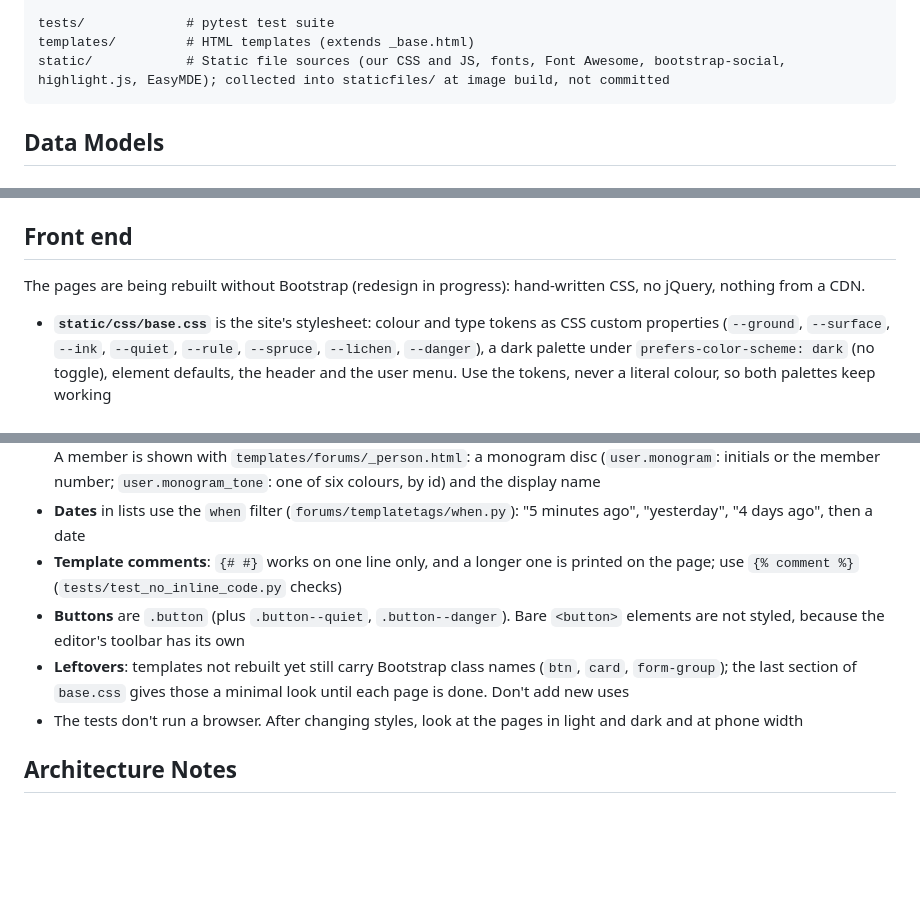
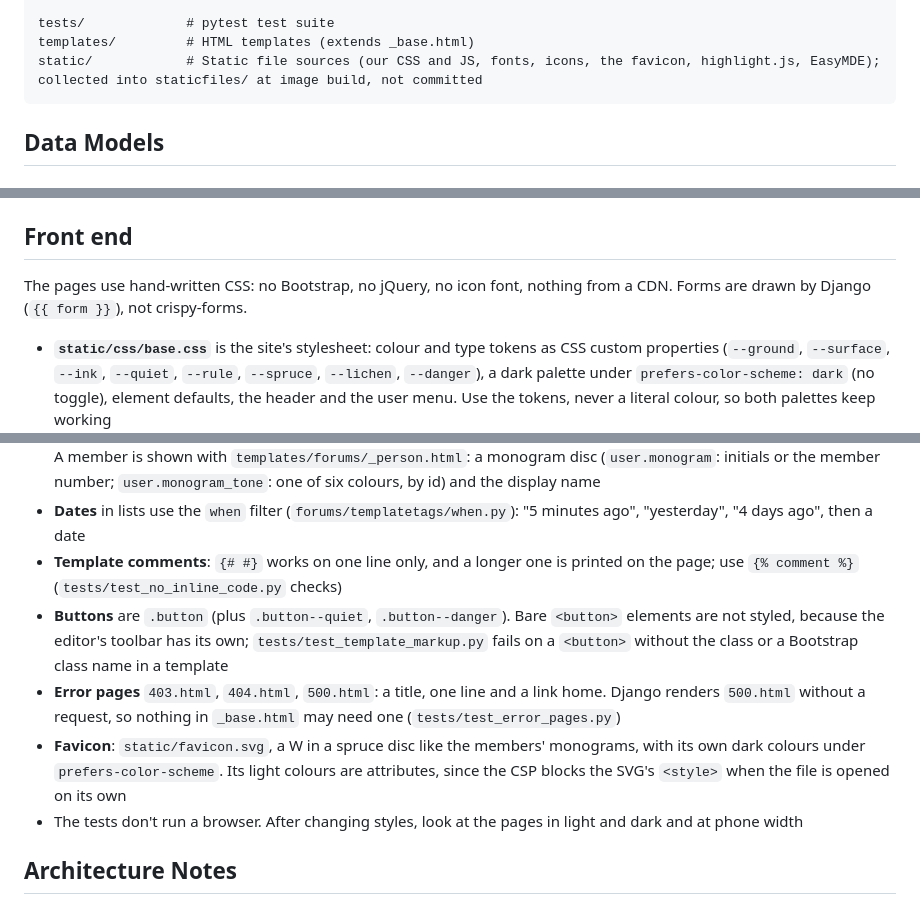
Before and after one commit to Joeriksson/django-forums-app, a Markdown page: CLAUDE.md, 3 parts joined by grey strips. Drawn GitHub-style; blank space fills up the shorter version.

````diff
--- a/CLAUDE.md
+++ b/CLAUDE.md
@@ -123,7 +123,7 @@ api/               # Django REST Framework API (mounted only with DJANGO_API_ENA
 
 tests/             # pytest test suite
 templates/         # HTML templates (extends _base.html)
-static/            # Static file sources (our CSS and JS, fonts, Font Awesome, bootstrap-social, highlight.js, EasyMDE); collected into staticfiles/ at image build, not committed
+static/            # Static file sources (our CSS and JS, fonts, icons, the favicon, highlight.js, EasyMDE); collected into staticfiles/ at image build, not committed
 ```
 
 ## Data Models
@@ -349,7 +348,7 @@ A `prod-image` job builds the production image, starts it with production settin
 
 ## Front end
 
-The pages are being rebuilt without Bootstrap (redesign in progress): hand-written CSS, no jQuery, nothing from a CDN.
+The pages use hand-written CSS: no Bootstrap, no jQuery, no icon font, nothing from a CDN. Forms are drawn by Django (`{{ form }}`), not crispy-forms.
 
 - **`static/css/base.css`** is the site's stylesheet: colour and type tokens as CSS custom properties (`--ground`, `--surface`, `--ink`, `--quiet`, `--rule`, `--spruce`, `--lichen`, `--danger`), a dark palette under `prefers-color-scheme: dark` (no toggle), element defaults, the header and the user menu. Use the tokens, never a literal colour, so both palettes keep working
 - **Typefaces** are files in `static/fonts/` (SIL Open Font License, licence texts next to them): Literata (`--serif`) for titles and post text, Schibsted Grotesk (`--sans`) for the interface. They are Latin subsets with a weight range of 400 to 700, made from the upstream variable fonts with fontTools; `make audit` doesn't cover them
@@ -357,8 +356,9 @@ The pages are being rebuilt without Bootstrap (redesign in progress): hand-writt
 - **Lists** of forums and threads are `<ul class="rows">` with `.row` items, no cards. A thread row is `templates/forums/_thread_row.html` (needs `post_count` on the thread; `show_forum` and `show_actions` are optional). A member is shown with `templates/forums/_person.html`: a monogram disc (`user.monogram`: initials or the member number; `user.monogram_tone`: one of six colours, by id) and the display name
 - **Dates** in lists use the `when` filter (`forums/templatetags/when.py`): "5 minutes ago", "yesterday", "4 days ago", then a date
 - **Template comments**: `{# #}` works on one line only, and a longer one is printed on the page; use `{% comment %}` (`tests/test_no_inline_code.py` checks)
-- **Buttons** are `.button` (plus `.button--quiet`, `.button--danger`). Bare `<button>` elements are not styled, because the editor's toolbar has its own
-- **Leftovers**: templates not rebuilt yet still carry Bootstrap class names (`btn`, `card`, `form-group`); the last section of `base.css` gives those a minimal look until each page is done. Don't add new uses
+- **Buttons** are `.button` (plus `.button--quiet`, `.button--danger`). Bare `<button>` elements are not styled, because the editor's toolbar has its own; `tests/test_template_markup.py` fails on a `<button>` without the class or a Bootstrap class name in a template
+- **Error pages** `403.html`, `404.html`, `500.html`: a title, one line and a link home. Django renders `500.html` without a request, so nothing in `_base.html` may need one (`tests/test_error_pages.py`)
+- **Favicon**: `static/favicon.svg`, a W in a spruce disc like the members' monograms, with its own dark colours under `prefers-color-scheme`. Its light colours are attributes, since the CSP blocks the SVG's `<style>` when the file is opened on its own
 - The tests don't run a browser. After changing styles, look at the pages in light and dark and at phone width
 
 ## Architecture Notes
````
Also changed, not shown: other parts of CLAUDE.md (+1 -2 lines), Readme.md (+1 -1 lines).
